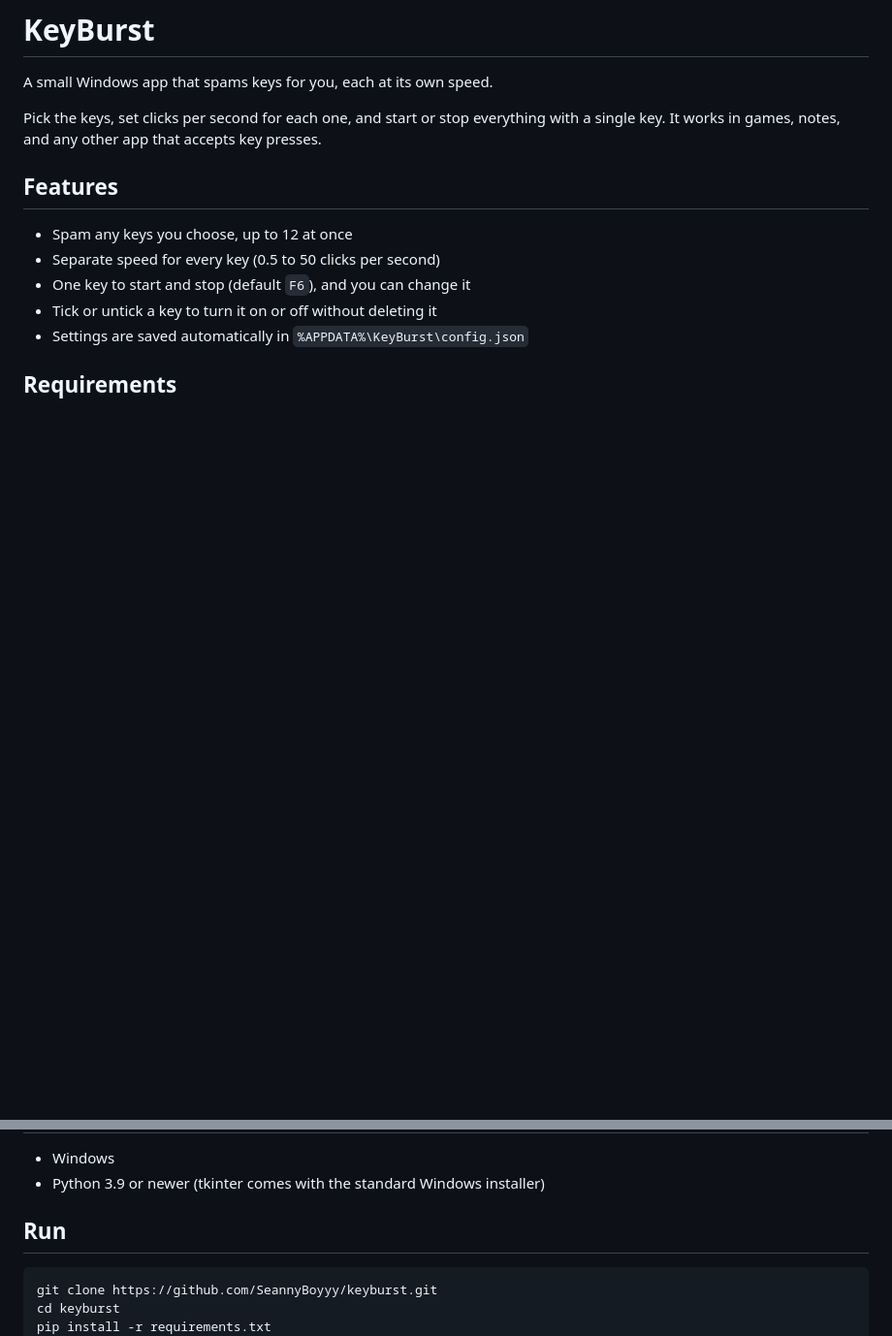
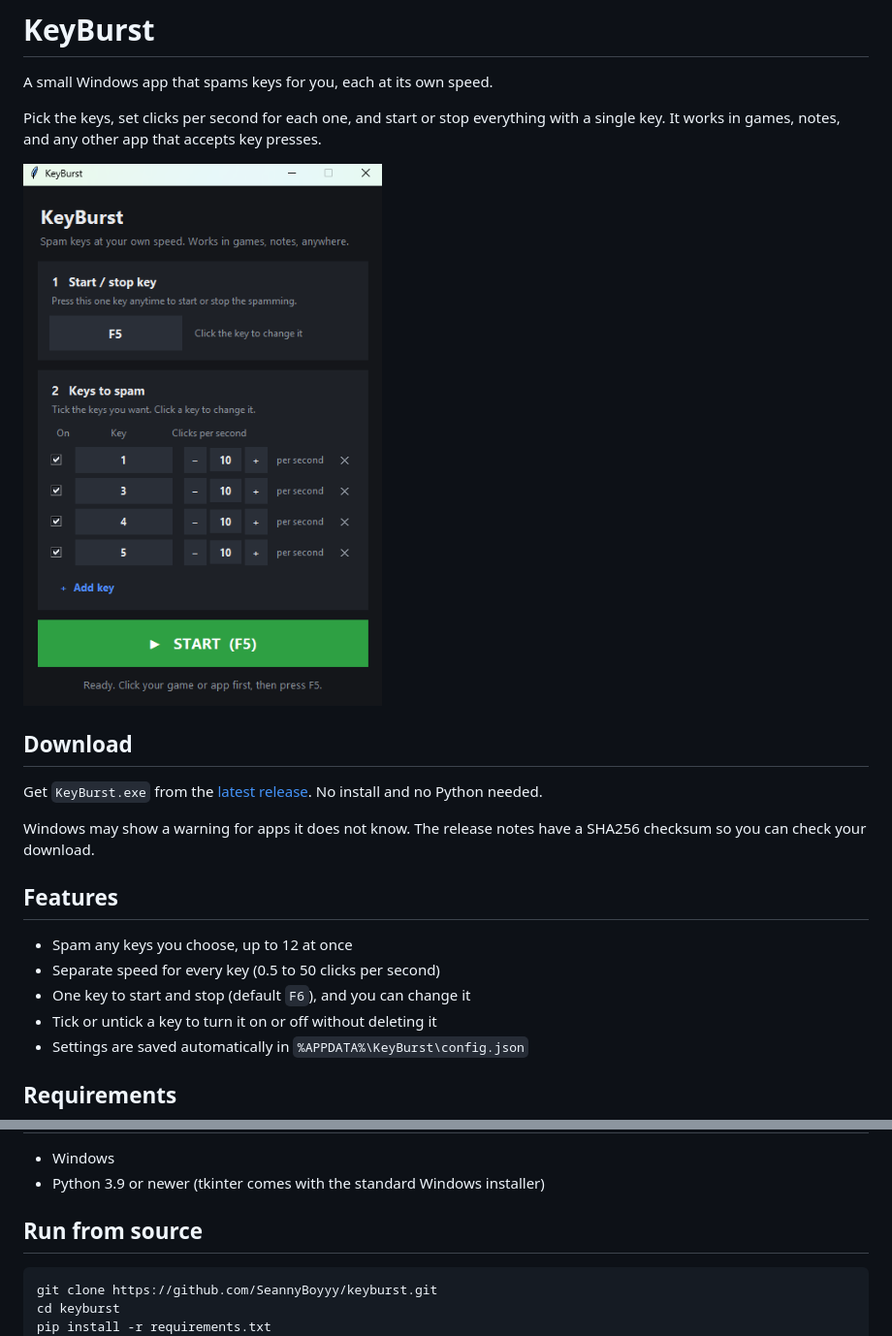
Before and after one commit to SeannyBoyyy/keyburst, a Markdown page: README.md, 2 parts joined by grey strips. Shown at 97% size. GitHub-like rendering; pictures changed too: docs/screenshot.png (added); blank space fills up the shorter version.

Commit message:
README: download link and screenshot

````diff
--- a/README.md
+++ b/README.md
@@ -3,6 +3,14 @@
 A small Windows app that spams keys for you, each at its own speed.
 
 Pick the keys, set clicks per second for each one, and start or stop everything with a single key. It works in games, notes, and any other app that accepts key presses.
+
+![KeyBurst window](docs/screenshot.png)
+
+## Download
+
+Get `KeyBurst.exe` from the [latest release](https://github.com/SeannyBoyyy/keyburst/releases/latest). No install and no Python needed.
+
+Windows may show a warning for apps it does not know. The release notes have a SHA256 checksum so you can check your download.
 
 ## Features
 
@@ -17,7 +25,7 @@ Pick the keys, set clicks per second for each one, and start or stop everything
 - Windows
 - Python 3.9 or newer (tkinter comes with the standard Windows installer)
 
-## Run
+## Run from source
 
 ```powershell
 git clone https://github.com/SeannyBoyyy/keyburst.git
````
